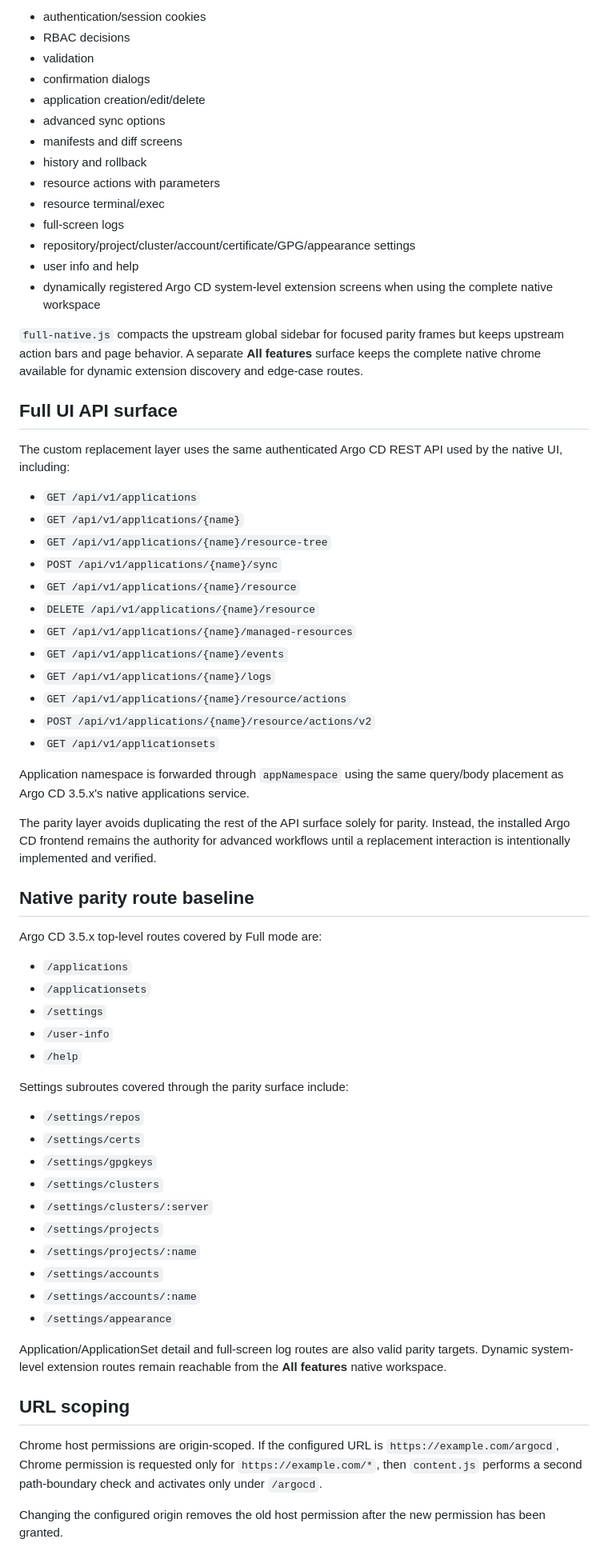
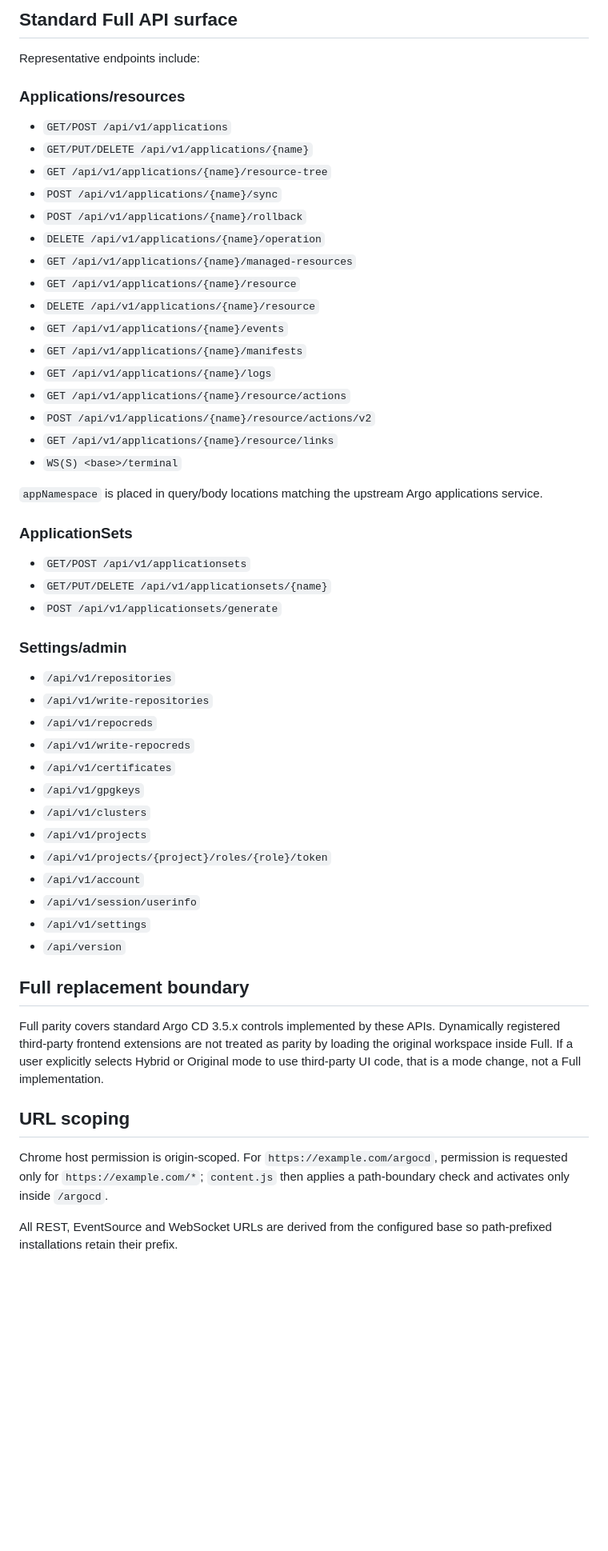
Before and after one commit to overbit/argocd-modern-ui, a Markdown page: docs/ARCHITECTURE.md, the part around one of its changes. Shown at 80% size. Drawn GitHub-style; blank space fills up the shorter version.

Commit message:
docs: document direct full runtime

```diff
--- a/docs/ARCHITECTURE.md
+++ b/docs/ARCHITECTURE.md
@@ -69,70 +71,58 @@ The parity surface preserves upstream:
 
-- authentication/session cookies
-- RBAC decisions
-- validation
-- confirmation dialogs
-- application creation/edit/delete
-- advanced sync options
-- manifests and diff screens
-- history and rollback
-- resource actions with parameters
-- resource terminal/exec
-- full-screen logs
-- repository/project/cluster/account/certificate/GPG/appearance settings
-- user info and help
-- dynamically registered Argo CD system-level extension screens when using the complete native workspace
+## Standard Full API surface
 
-`full-native.js` compacts the upstream global sidebar for focused parity frames but keeps upstream action bars and page behavior. A separate **All features** surface keeps the complete native chrome available for dynamic extension discovery and edge-case routes.
+Representative endpoints include:
 
-## Full UI API surface
+### Applications/resources
 
-The custom replacement layer uses the same authenticated Argo CD REST API used by the native UI, including:
-
-- `GET /api/v1/applications`
-- `GET /api/v1/applications/{name}`
+- `GET/POST /api/v1/applications`
+- `GET/PUT/DELETE /api/v1/applications/{name}`
 - `GET /api/v1/applications/{name}/resource-tree`
 - `POST /api/v1/applications/{name}/sync`
+- `POST /api/v1/applications/{name}/rollback`
+- `DELETE /api/v1/applications/{name}/operation`
+- `GET /api/v1/applications/{name}/managed-resources`
 - `GET /api/v1/applications/{name}/resource`
 - `DELETE /api/v1/applications/{name}/resource`
-- `GET /api/v1/applications/{name}/managed-resources`
 - `GET /api/v1/applications/{name}/events`
+- `GET /api/v1/applications/{name}/manifests`
 - `GET /api/v1/applications/{name}/logs`
 - `GET /api/v1/applications/{name}/resource/actions`
 - `POST /api/v1/applications/{name}/resource/actions/v2`
-- `GET /api/v1/applicationsets`
+- `GET /api/v1/applications/{name}/resource/links`
+- `WS(S) <base>/terminal`
 
-Application namespace is forwarded through `appNamespace` using the same query/body placement as Argo CD 3.5.x's native applications service.
+`appNamespace` is placed in query/body locations matching the upstream Argo applications service.
 
-The parity layer avoids duplicating the rest of the API surface solely for parity. Instead, the installed Argo CD frontend remains the authority for advanced workflows until a replacement interaction is intentionally implemented and verified.
+### ApplicationSets
 
-## Native parity route baseline
+- `GET/POST /api/v1/applicationsets`
+- `GET/PUT/DELETE /api/v1/applicationsets/{name}`
+- `POST /api/v1/applicationsets/generate`
 
-Argo CD 3.5.x top-level routes covered by Full mode are:
+### Settings/admin
 
-- `/applications`
-- `/applicationsets`
-- `/settings`
-- `/user-info`
-- `/help`
+- `/api/v1/repositories`
+- `/api/v1/write-repositories`
+- `/api/v1/repocreds`
+- `/api/v1/write-repocreds`
+- `/api/v1/certificates`
+- `/api/v1/gpgkeys`
+- `/api/v1/clusters`
+- `/api/v1/projects`
+- `/api/v1/projects/{project}/roles/{role}/token`
+- `/api/v1/account`
+- `/api/v1/session/userinfo`
+- `/api/v1/settings`
+- `/api/version`
 
-Settings subroutes covered through the parity surface include:
+## Full replacement boundary
 
-- `/settings/repos`
-- `/settings/certs`
-- `/settings/gpgkeys`
-- `/settings/clusters`
-- `/settings/clusters/:server`
-- `/settings/projects`
-- `/settings/projects/:name`
-- `/settings/accounts`
-- `/settings/accounts/:name`
-- `/settings/appearance`
-
-Application/ApplicationSet detail and full-screen log routes are also valid parity targets. Dynamic system-level extension routes remain reachable from the **All features** native workspace.
+Full parity covers standard Argo CD 3.5.x controls implemented by these APIs. Dynamically registered third-party frontend extensions are not treated as parity by loading the original workspace inside Full. If a user explicitly selects Hybrid or Original mode to use third-party UI code, that is a mode change, not a Full implementation.
 
 ## URL scoping
 
-Chrome host permissions are origin-scoped. If the configured URL is `https://example.com/argocd`, Chrome permission is requested only for `https://example.com/*`, then `content.js` performs a second path-boundary check and activates only under `/argocd`.
+Chrome host permission is origin-scoped. For `https://example.com/argocd`, permission is requested only for `https://example.com/*`; `content.js` then applies a path-boundary check and activates only inside `/argocd`.
 
-Changing the configured origin removes the old host permission after the new permission has been granted.
+All REST, EventSource and WebSocket URLs are derived from the configured base so path-prefixed installations retain their prefix.
 
```
Also changed, not shown: other parts of docs/ARCHITECTURE.md (+56 -58 lines).
